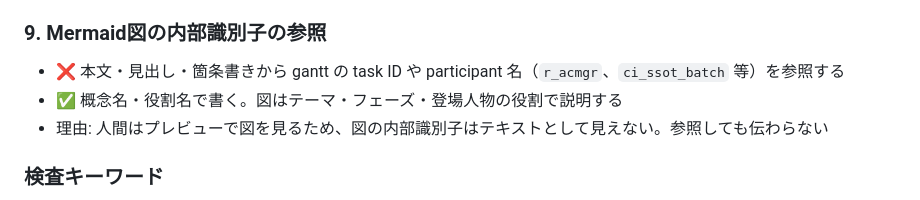
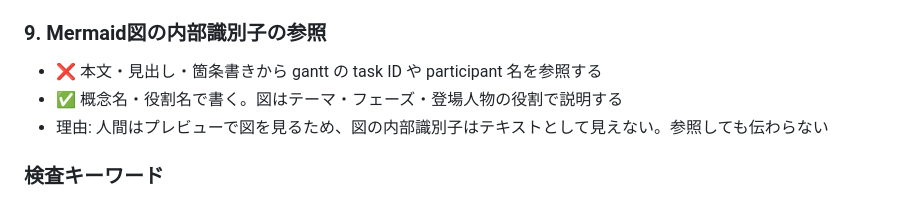
Before and after one commit to iwasa-kosui/dotfiles, a Markdown page: dot_claude/rules/communication-style.md, the part around the change. Rendered like a GitHub page.

Commit message:
docs(rules): Mermaid項目から括弧書きの具体例を削除
具体例を括弧書きで併記していたが、これは同ルールの括弧書き挿入句の抑制と矛盾していた。具体例なしでも参照禁止の意図は伝わるため削除する。

Co-Authored-By: Claude Opus 4.8 (1M context) <noreply@anthropic.com>

```diff
--- a/dot_claude/rules/communication-style.md
+++ b/dot_claude/rules/communication-style.md
@@ -93,7 +93,7 @@ alwaysApply: true
 
 ### 9. Mermaid図の内部識別子の参照
 
-- ❌ 本文・見出し・箇条書きから gantt の task ID や participant 名（`r_acmgr`、`ci_ssot_batch` 等）を参照する
+- ❌ 本文・見出し・箇条書きから gantt の task ID や participant 名を参照する
 - ✅ 概念名・役割名で書く。図はテーマ・フェーズ・登場人物の役割で説明する
 - 理由: 人間はプレビューで図を見るため、図の内部識別子はテキストとして見えない。参照しても伝わらない
 
```
